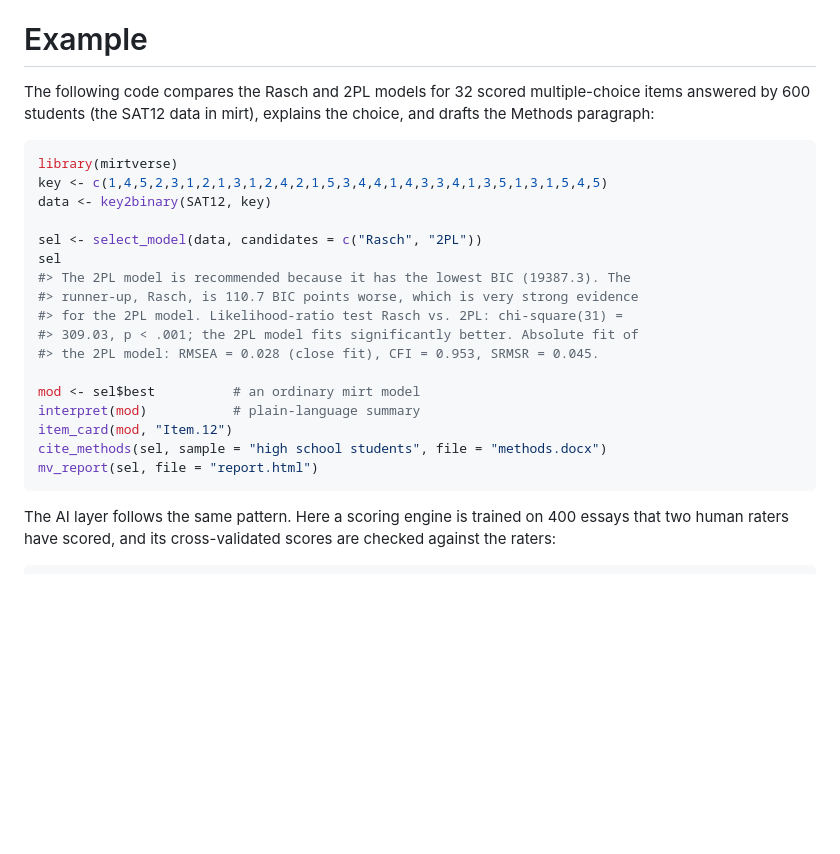
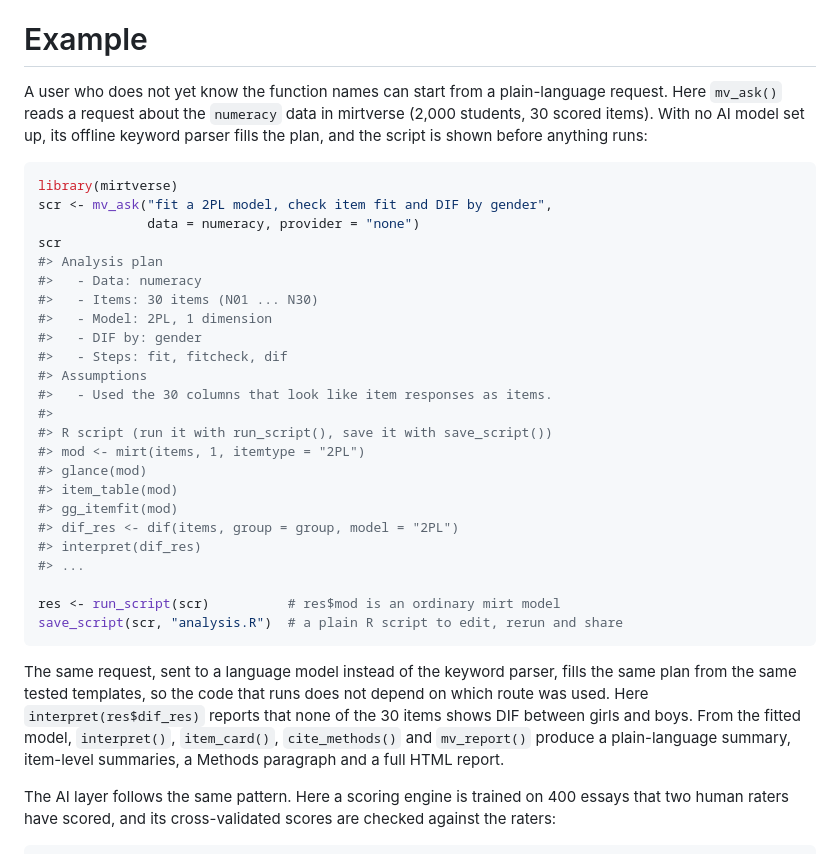
Before and after one commit to okanbulut/mirtverse, a Markdown page: paper/paper.md, the part around the change. Drawn GitHub-style; blank space fills up the shorter version.

Commit message:
Preprint: Use mv_ask() as the main example
Co-Authored-By: Claude Opus 5.5 <noreply@anthropic.com>
Claude-Session: https://claude.ai/code/session_01Graftp6WhSXLYzDDd9CiNe

````diff
--- a/paper/paper.md
+++ b/paper/paper.md
@@ -301,29 +301,46 @@ still an open research question.
 
 # Example
 
-The following code compares the Rasch and 2PL models for 32 scored
-multiple-choice items answered by 600 students (the SAT12 data in mirt),
-explains the choice, and drafts the Methods paragraph:
+A user who does not yet know the function names can start from a
+plain-language request. Here `mv_ask()` reads a request about the
+`numeracy` data in mirtverse (2,000 students, 30 scored items). With no AI
+model set up, its offline keyword parser fills the plan, and the script is
+shown before anything runs:
 
 ```r
 library(mirtverse)
-key <- c(1,4,5,2,3,1,2,1,3,1,2,4,2,1,5,3,4,4,1,4,3,3,4,1,3,5,1,3,1,5,4,5)
-data <- key2binary(SAT12, key)
+scr <- mv_ask("fit a 2PL model, check item fit and DIF by gender",
+              data = numeracy, provider = "none")
+scr
+#> Analysis plan
+#>   - Data: numeracy
+#>   - Items: 30 items (N01 ... N30)
+#>   - Model: 2PL, 1 dimension
+#>   - DIF by: gender
+#>   - Steps: fit, fitcheck, dif
+#> Assumptions
+#>   - Used the 30 columns that look like item responses as items.
+#>
+#> R script (run it with run_script(), save it with save_script())
+#> mod <- mirt(items, 1, itemtype = "2PL")
+#> glance(mod)
+#> item_table(mod)
+#> gg_itemfit(mod)
+#> dif_res <- dif(items, group = group, model = "2PL")
+#> interpret(dif_res)
+#> ...
 
-sel <- select_model(data, candidates = c("Rasch", "2PL"))
-sel
-#> The 2PL model is recommended because it has the lowest BIC (19387.3). The
-#> runner-up, Rasch, is 110.7 BIC points worse, which is very strong evidence
-#> for the 2PL model. Likelihood-ratio test Rasch vs. 2PL: chi-square(31) =
-#> 309.03, p < .001; the 2PL model fits significantly better. Absolute fit of
-#> the 2PL model: RMSEA = 0.028 (close fit), CFI = 0.953, SRMSR = 0.045.
+res <- run_script(scr)          # res$mod is an ordinary mirt model
+save_script(scr, "analysis.R")  # a plain R script to edit, rerun and share
+```
 
-mod <- sel$best          # an ordinary mirt model
-interpret(mod)           # plain-language summary
-item_card(mod, "Item.12")
-cite_methods(sel, sample = "high school students", file = "methods.docx")
-mv_report(sel, file = "report.html")
-```
+The same request, sent to a language model instead of the keyword parser,
+fills the same plan from the same tested templates, so the code that runs
+does not depend on which route was used. Here `interpret(res$dif_res)`
+reports that none of the 30 items shows DIF between girls and boys. From the
+fitted model, `interpret()`, `item_card()`, `cite_methods()` and
+`mv_report()` produce a plain-language summary, item-level summaries, a
+Methods paragraph and a full HTML report.
 
 The AI layer follows the same pattern. Here a scoring engine is trained on
 400 essays that two human raters have scored, and its cross-validated scores
````
